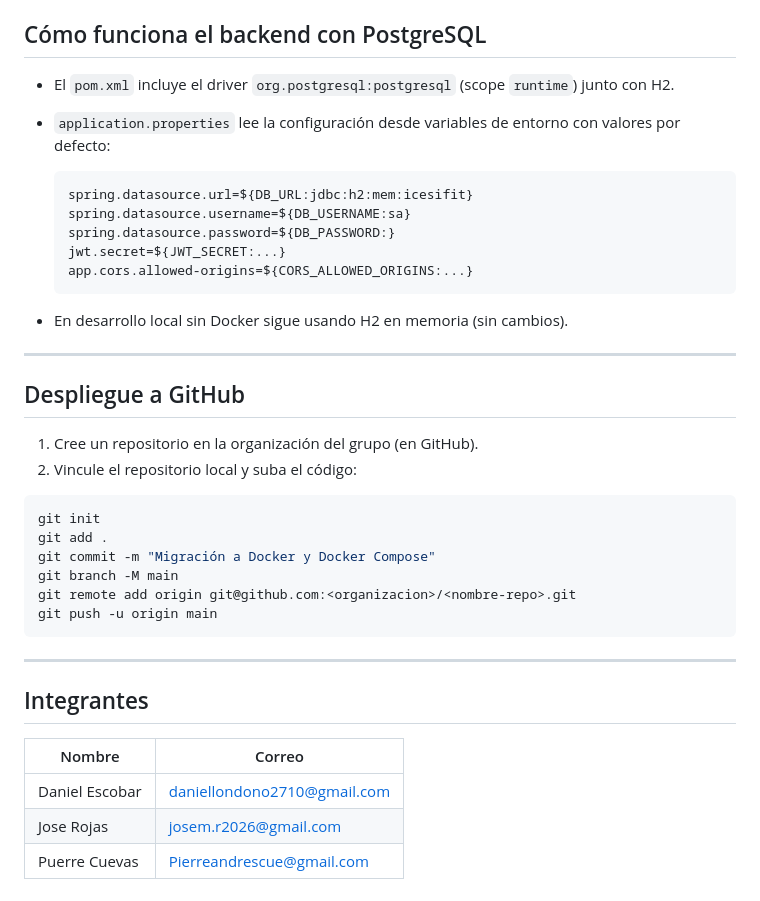
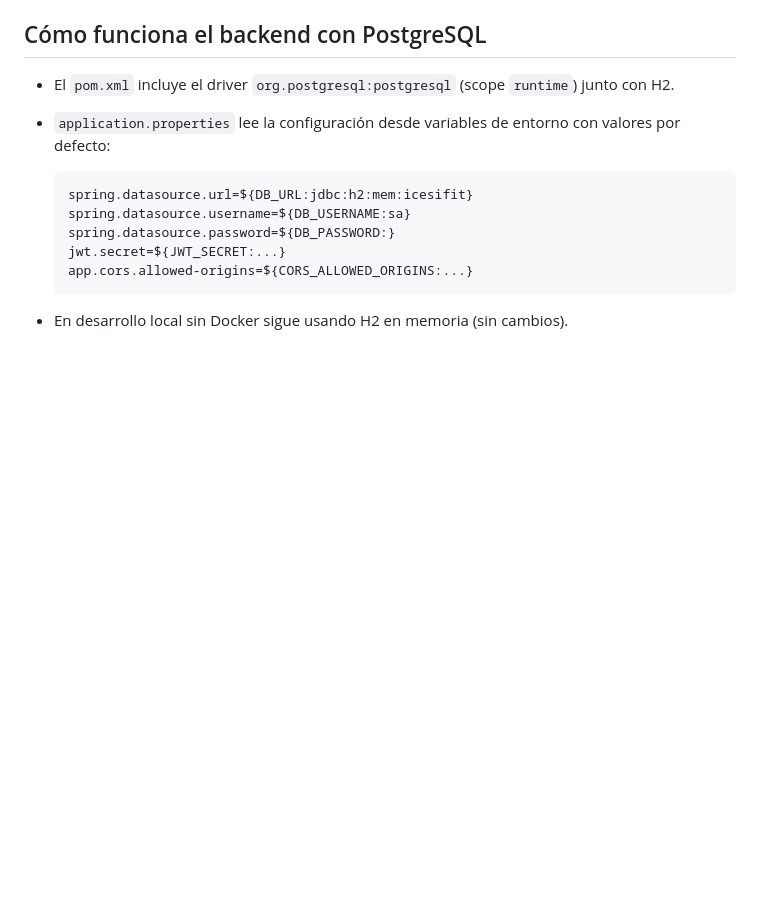
Before and after one commit to Computacion-3/TareaDockerJoseManuelRojas, a Markdown page: README.md, the part around the change. Drawn GitHub-style; blank space fills up the shorter version.

````diff
--- a/README.md
+++ b/README.md
@@ -174,29 +174,3 @@ docker compose down -v
   ```
 
 - En desarrollo local sin Docker sigue usando H2 en memoria (sin cambios).
-
----
-
-## Despliegue a GitHub
-
-1. Cree un repositorio en la organización del grupo (en GitHub).
-2. Vincule el repositorio local y suba el código:
-
-```bash
-git init
-git add .
-git commit -m "Migración a Docker y Docker Compose"
-git branch -M main
-git remote add origin git@github.com:<organizacion>/<nombre-repo>.git
-git push -u origin main
-```
-
----
-
-## Integrantes
-
-| Nombre | Correo |
-|--------|--------|
-| Daniel Escobar | <daniellondono2710@gmail.com> |
-| Jose Rojas | <josem.r2026@gmail.com> |
-| Puerre Cuevas | <Pierreandrescue@gmail.com> |
````
